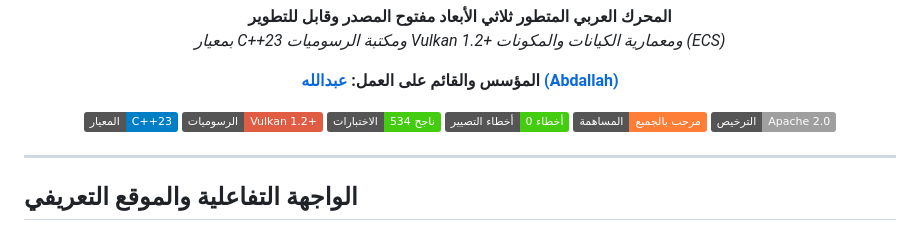
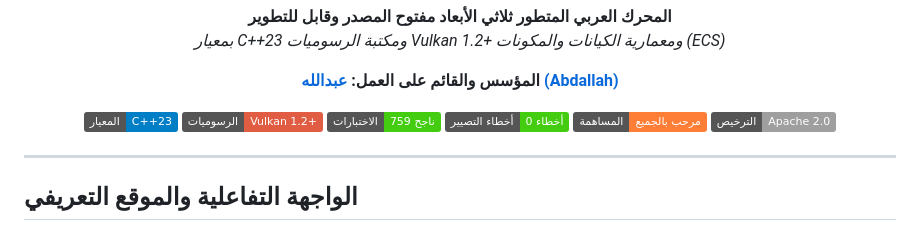
Before and after one commit to abdallah2183/SANAD-Engine, a Markdown page: README.ar.md, the part around the change. Drawn GitHub-style; badges without logos.

```diff
--- a/README.ar.md
+++ b/README.ar.md
@@ -16,7 +16,7 @@
 <p align="center">
   <img src="https://img.shields.io/badge/%D8%A7%D9%84%D9%85%D8%B9%D9%8A%D8%A7%D8%B1-C%2B%2B23-blue.svg?logo=c%2B%2B" alt="C++23" />
   <img src="https://img.shields.io/badge/%D8%A7%D9%84%D8%B1%D8%B3%D9%88%D9%85%D9%8A%D8%A7%D8%AA-Vulkan%201.2%2B-red.svg?logo=vulkan" alt="Vulkan 1.2+" />
-  <img src="https://img.shields.io/badge/%D8%A7%D9%84%D8%A7%D8%AE%D8%AA%D8%A8%D8%A7%D8%B1%D8%A7%D8%AA-534%20%D9%86%D8%A7%D8%AC%D8%AD-brightgreen.svg" alt="Tests" />
+  <img src="https://img.shields.io/badge/%D8%A7%D9%84%D8%A7%D8%AE%D8%AA%D8%A8%D8%A7%D8%B1%D8%A7%D8%AA-759%20%D9%86%D8%A7%D8%AC%D8%AD-brightgreen.svg" alt="Tests" />
   <img src="https://img.shields.io/badge/%D8%A3%D8%AE%D8%B7%D8%A7%D8%A1%20%D8%A7%D9%84%D8%AA%D8%B5%D9%8A%D9%8A%D8%B1-0%20%D8%A3%D8%AE%D8%B7%D8%A7%D8%A1-success.svg" alt="Validation" />
   <a href="CONTRIBUTING.md"><img src="https://img.shields.io/badge/%D8%A7%D9%84%D9%85%D8%B3%D8%A7%D9%87%D9%85%D8%A9-%D9%85%D8%B1%D8%AD%D8%A8%20%D8%A8%D8%A7%D9%84%D8%AC%D9%85%D9%8A%D8%B9-orange.svg" alt="Contributions Welcome" /></a>
   <a href="LICENSE"><img src="https://img.shields.io/badge/%D8%A7%D9%84%D8%AA%D8%B1%D8%AE%D9%8A%D8%B5-Apache%202.0-lightgrey.svg" alt="License" /></a>
```
Also changed, not shown: README.md (+2 -2 lines), ROADMAP.md (+1 -5 lines).
